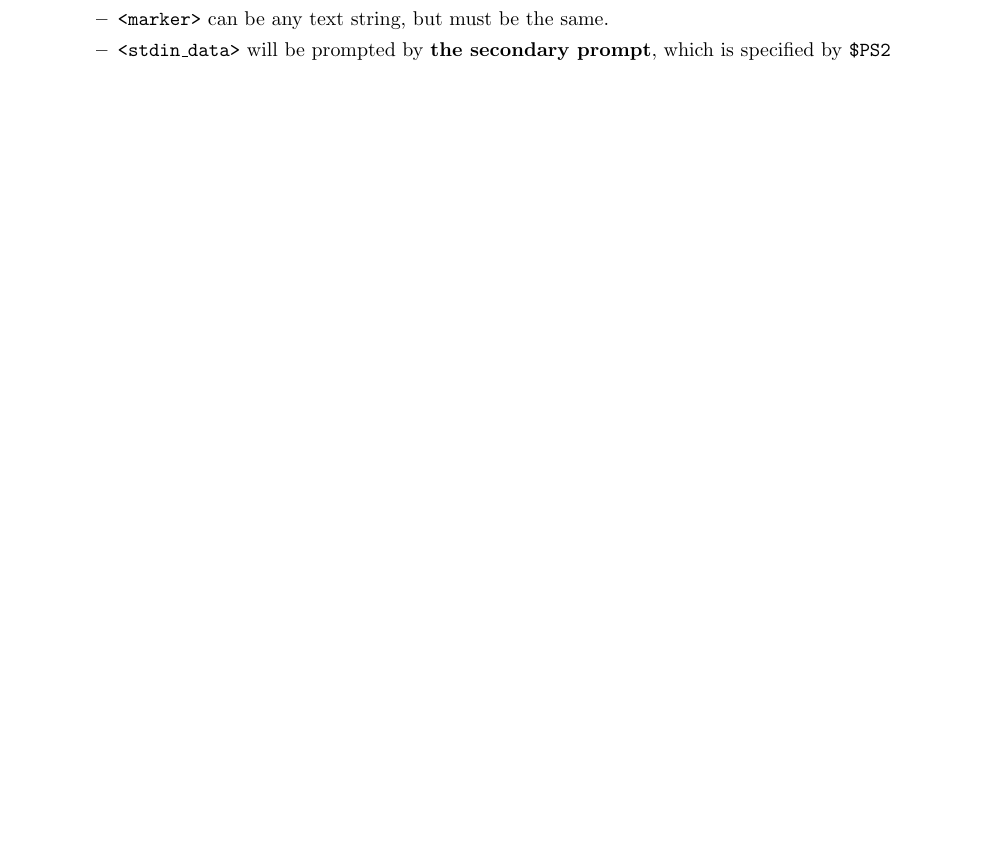
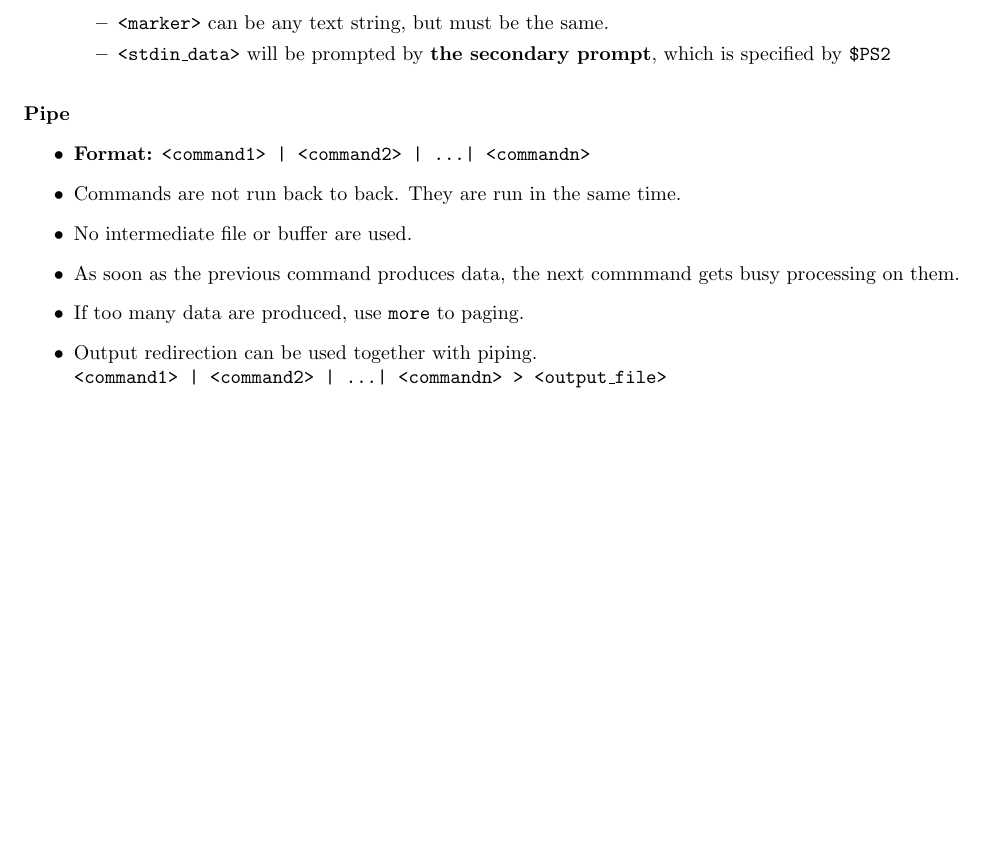
Before and after one commit to melody0123/Linux-Admin-Essentials-Memo, a LaTeX document (memo.tex): part of page 33 of 33, cut so that both start at the same text, the shorter picture padded with empty space. Compiled offline with pdfLaTeX.

Commit message:
Add more notes about piping

```diff
--- a/memo.tex
+++ b/memo.tex
@@ -1780,4 +1780,14 @@
         \end{itemize}
     }
 
+    \ScriptEntry{Pipe}
+    {
+        \textbf{Format:} \texttt{<command1> | <command2> | \dots | <commandn>};
+        Commands are not run back to back. They are run in the same time.;
+        No intermediate file or buffer are used.;
+        As soon as the previous command produces data, the next commmand gets busy processing on them.;
+        If too many data are produced, use \texttt{more} to paging.;
+        Output redirection can be used together with piping. \\ \texttt{<command1> | <command2> | \dots | <commandn> > <output\_file>}
+    }
+
 \end{document}
```
